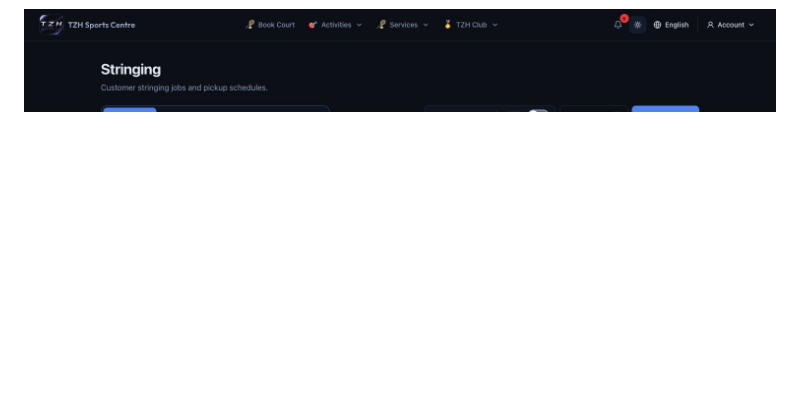
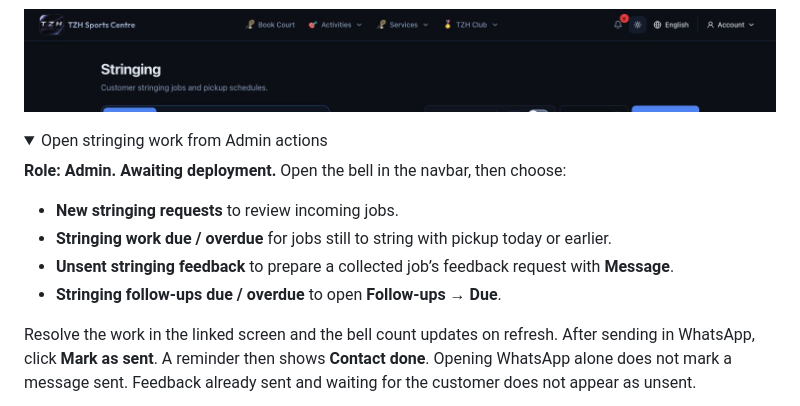
Before and after one commit to zhihong0924/tzh-sports-centre-wiki, a Markdown page: website/stringing.md, the part around one of its changes. Rendered like a GitHub page; folded sections open; blank space fills up the shorter version.

Commit message:
Document stringing admin action queues

```diff
--- a/website/stringing.md
+++ b/website/stringing.md
@@ -268,3 +268,19 @@ The Off switch has a contrasting track and border in light and dark themes.
 ![Same-day switch in light theme](../images/stringing/same-day-toolbar-light.png)
 
 ![Same-day switch in dark theme](../images/stringing/same-day-toolbar-dark.png)
+
+<details>
+<summary>Open stringing work from Admin actions</summary>
+
+**Role: Admin. Awaiting deployment.** Open the bell in the navbar, then choose:
+
+- **New stringing requests** to review incoming jobs.
+- **Stringing work due / overdue** for jobs still to string with pickup today or earlier.
+- **Unsent stringing feedback** to prepare a collected job’s feedback request with **Message**.
+- **Stringing follow-ups due / overdue** to open **Follow-ups → Due**.
+
+Resolve the work in the linked screen and the bell count updates on refresh.
+After sending in WhatsApp, click **Mark as sent**. A reminder then shows **Contact done**. Opening
+WhatsApp alone does not mark a message sent. Feedback already sent and waiting
+for the customer does not appear as unsent.
+
```
Also changed, not shown: other parts of website/stringing.md (+5 -0 lines), images/stringing/admin-actions-mobile.png (added), images/stringing/admin-actions.png (added).
